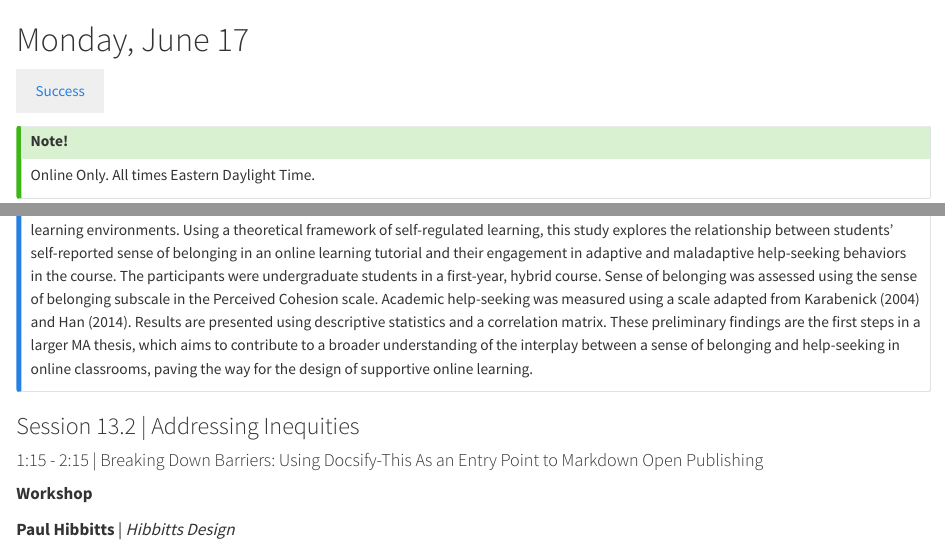
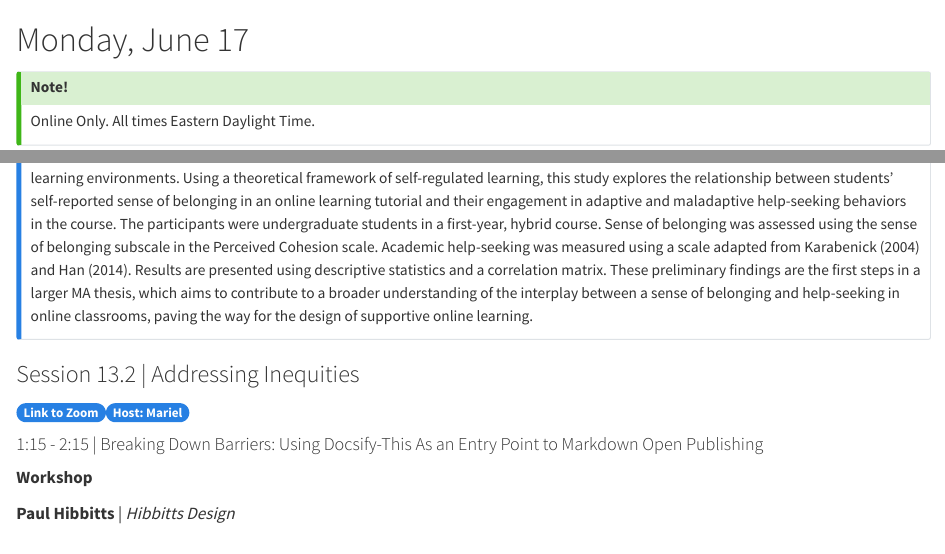
Before and after one commit to otessa/2024, a Quarto document (jun17.qmd): the page in a window 1100 px wide, from its top, and a second part further down, joined at a grey line. Rendered offline with R 4.5, knitr and Pandoc in place of Quarto, with nearby package versions.

Commit message:
zoom link

```diff
--- a/jun17.qmd
+++ b/jun17.qmd
@@ -1,6 +1,5 @@
 # Monday, June 17 {.unnumbered}
 
-<button type="button" class="btn btn-outline-success">[Success](https://twu.ca)</button>
 
 
 
@@ -81,6 +80,8 @@ Students’ sense of belonging and their ability to engage in adaptive help-seek
 :::
 
 ### Session 13.2 | Addressing Inequities
+<a href="https://uvic.zoom.us/j/86020527196?pwd=HFWaYVbhMEOZxprsJd3uOdMqlfJ6dv.1" target="_blank" class="badge bg-success"><b>Link to Zoom</b></a><span class="badge bg-info">Host: Mariel</span>
+
 
 
 #### 1:15 - 2:15 | Breaking Down Barriers: Using Docsify-This As an Entry Point to Markdown Open Publishing
```
Also changed, not shown: .quarto/cites/index.json, docs/search.json, 6 other files.
